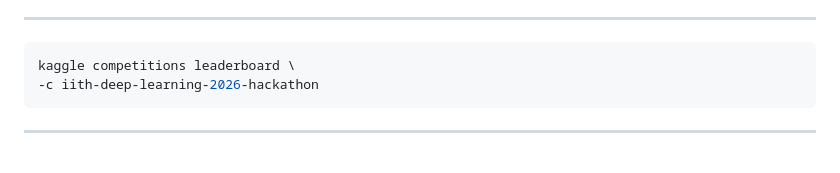
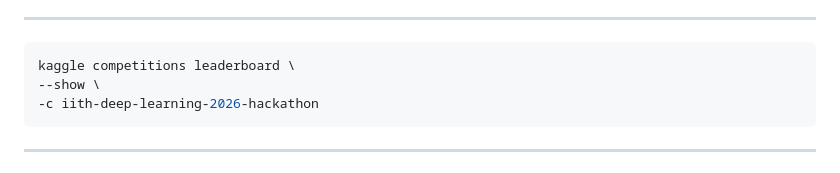
Before and after one commit to lochansurya/CS5480-DL-Kaggle-Competition-2026, a Markdown page: README.md, the part around the change. Drawn GitHub-style.

Commit message:
correct the kaggle leaderboard command

````diff
--- a/README.md
+++ b/README.md
@@ -109,6 +109,7 @@ kaggle competitions submissions \
 
 ```bash
 kaggle competitions leaderboard \
+--show \
 -c iith-deep-learning-2026-hackathon
 ```
 
````
